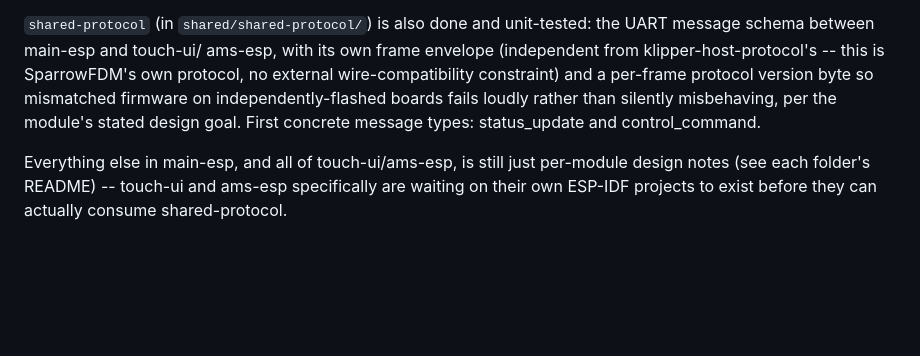
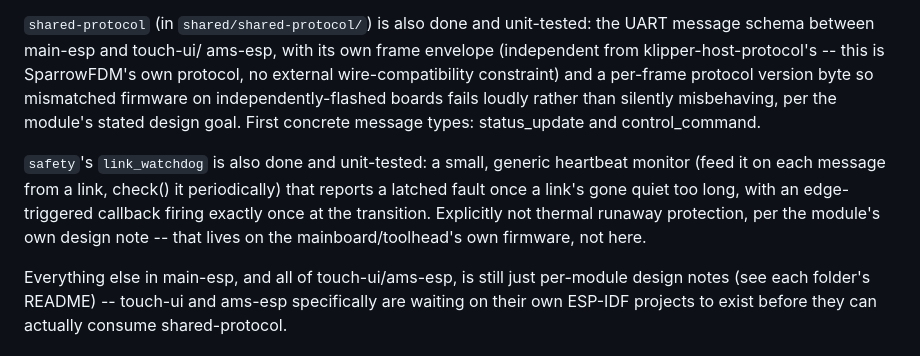
Before and after one commit to simoneves1/SparrowFMD, a Markdown page: README.md, the part around one of its changes. Rendered like a GitHub page; blank space fills up the shorter version.

Commit message:
Update README status/roadmap: safety module done

```diff
--- a/README.md
+++ b/README.md
@@ -64,6 +64,14 @@ fails loudly rather than silently misbehaving, per the module's stated
 design goal. First concrete message types: status_update and
 control_command.
 
+`safety`'s `link_watchdog` is also done and unit-tested: a small,
+generic heartbeat monitor (feed it on each message from a link, check()
+it periodically) that reports a latched fault once a link's gone quiet
+too long, with an edge-triggered callback firing exactly once at the
+transition. Explicitly not thermal runaway protection, per the
+module's own design note -- that lives on the mainboard/toolhead's own
+firmware, not here.
+
 Everything else in main-esp, and all of touch-ui/ams-esp, is still just
 per-module design notes (see each folder's README) -- touch-ui and
 ams-esp specifically are waiting on their own ESP-IDF projects to exist
```
Also changed, not shown: other parts of README.md (+1 -1 lines).
